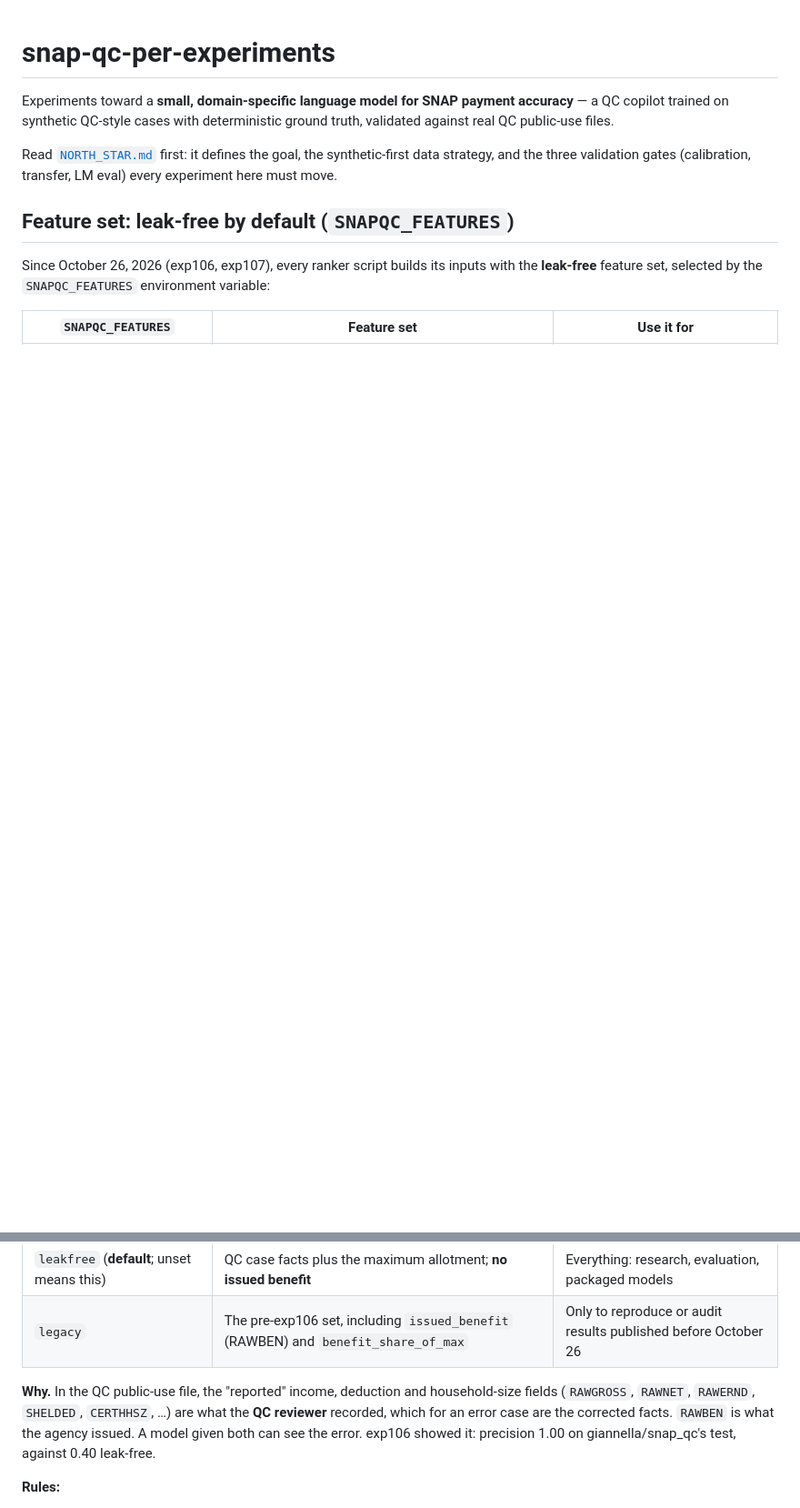
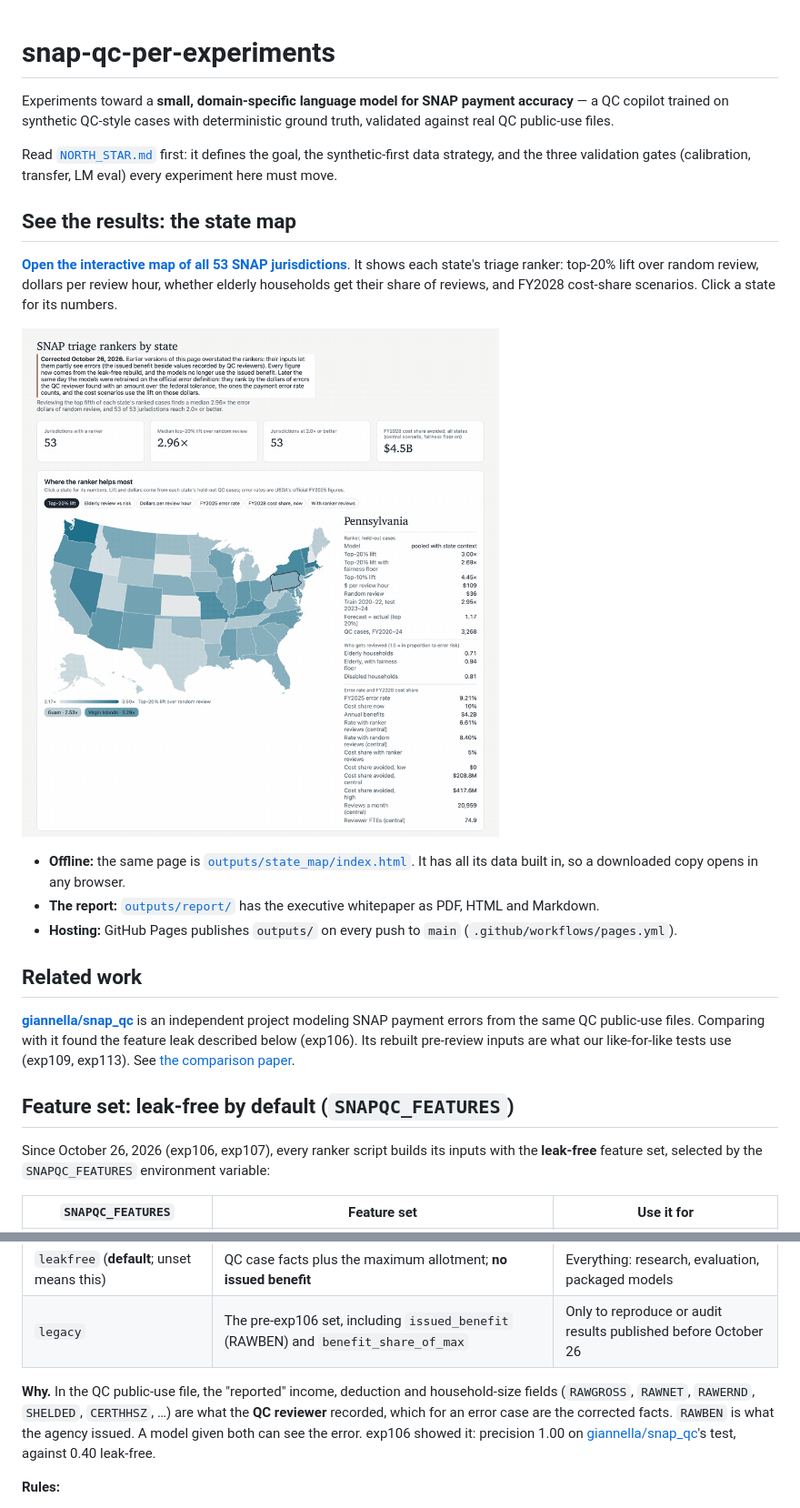
Before and after one commit to ctrimm/snap-qc-per-experiments, a Markdown page: README.md, 2 parts joined by grey strips. Shown at 91% size. Drawn GitHub-style; pictures changed too: docs/assets/state-map.gif (added); blank space fills up the shorter version.

Commit message:
README: state map preview GIF and Pages link; Pages workflow for outputs/; cross-link giannella/snap_qc
- docs/assets/state-map.gif (340 KB): the offline state map cycling its six
  metric views and selecting states, recorded headless from
  outputs/state_map/index.html
- .github/workflows/pages.yml publishes outputs/state_map and outputs/report
  on pushes to main that touch outputs/ (needs Pages source = GitHub Actions)
- README: 'See the results' and 'Related work' sections; existing
  giannella/snap_qc mentions linked

Co-Authored-By: Claude Opus 5.5 <noreply@anthropic.com>

```diff
--- a/README.md
+++ b/README.md
@@ -8,6 +8,20 @@ Read [`NORTH_STAR.md`](NORTH_STAR.md) first: it defines the goal, the
 synthetic-first data strategy, and the three validation gates (calibration,
 transfer, LM eval) every experiment here must move.
 
+## See the results: the state map
+
+**[Open the interactive map of all 53 SNAP jurisdictions](https://navapbc.github.io/snap-qc-per-experiments/state_map/)**. It shows each state's triage ranker: top-20% lift over random review, dollars per review hour, whether elderly households get their share of reviews, and FY2028 cost-share scenarios. Click a state for its numbers.
+
+[![The state map: switching between metrics and selecting states](docs/assets/state-map.gif)](https://navapbc.github.io/snap-qc-per-experiments/state_map/)
+
+- **Offline:** the same page is [`outputs/state_map/index.html`](outputs/state_map/index.html). It has all its data built in, so a downloaded copy opens in any browser.
+- **The report:** [`outputs/report/`](outputs/report/) has the executive whitepaper as PDF, HTML and Markdown.
+- **Hosting:** GitHub Pages publishes `outputs/` on every push to `main` (`.github/workflows/pages.yml`).
+
+## Related work
+
+**[giannella/snap_qc](https://github.com/giannella/snap_qc)** is an independent project modeling SNAP payment errors from the same QC public-use files. Comparing with it found the feature leak described below (exp106). Its rebuilt pre-review inputs are what our like-for-like tests use (exp109, exp113). See [the comparison paper](whitepaper/comparison_leak_whitepaper.pdf).
+
 ## Feature set: leak-free by default (`SNAPQC_FEATURES`)
 
 Since October 26, 2026 (exp106, exp107), every ranker script builds its inputs with the **leak-free** feature set, selected by the `SNAPQC_FEATURES` environment variable:
@@ -17,7 +31,7 @@ Since October 26, 2026 (exp106, exp107), every ranker script builds its inputs w
 | `leakfree` (**default**; unset means this) | QC case facts plus the maximum allotment; **no issued benefit** | Everything: research, evaluation, packaged models |
 | `legacy` | The pre-exp106 set, including `issued_benefit` (RAWBEN) and `benefit_share_of_max` | Only to reproduce or audit results published before October 26 |
 
-**Why.** In the QC public-use file, the "reported" income, deduction and household-size fields (`RAWGROSS`, `RAWNET`, `RAWERND`, `SHELDED`, `CERTHHSZ`, …) are what the **QC reviewer** recorded, which for an error case are the corrected facts. `RAWBEN` is what the agency issued. A model given both can see the error. exp106 showed it: precision 1.00 on giannella/snap_qc's test, against 0.40 leak-free.
+**Why.** In the QC public-use file, the "reported" income, deduction and household-size fields (`RAWGROSS`, `RAWNET`, `RAWERND`, `SHELDED`, `CERTHHSZ`, …) are what the **QC reviewer** recorded, which for an error case are the corrected facts. `RAWBEN` is what the agency issued. A model given both can see the error. exp106 showed it: precision 1.00 on [giannella/snap_qc](https://github.com/giannella/snap_qc)'s test, against 0.40 leak-free.
 
 **Rules:**
 - **Never add `RAWBEN` back**, nor any feature computed from it (benefit ratios, differences from a recomputed benefit), to a model that also sees the reported facts.
```
Also changed, not shown: other parts of README.md (+1 -1 lines), 1 other file.
